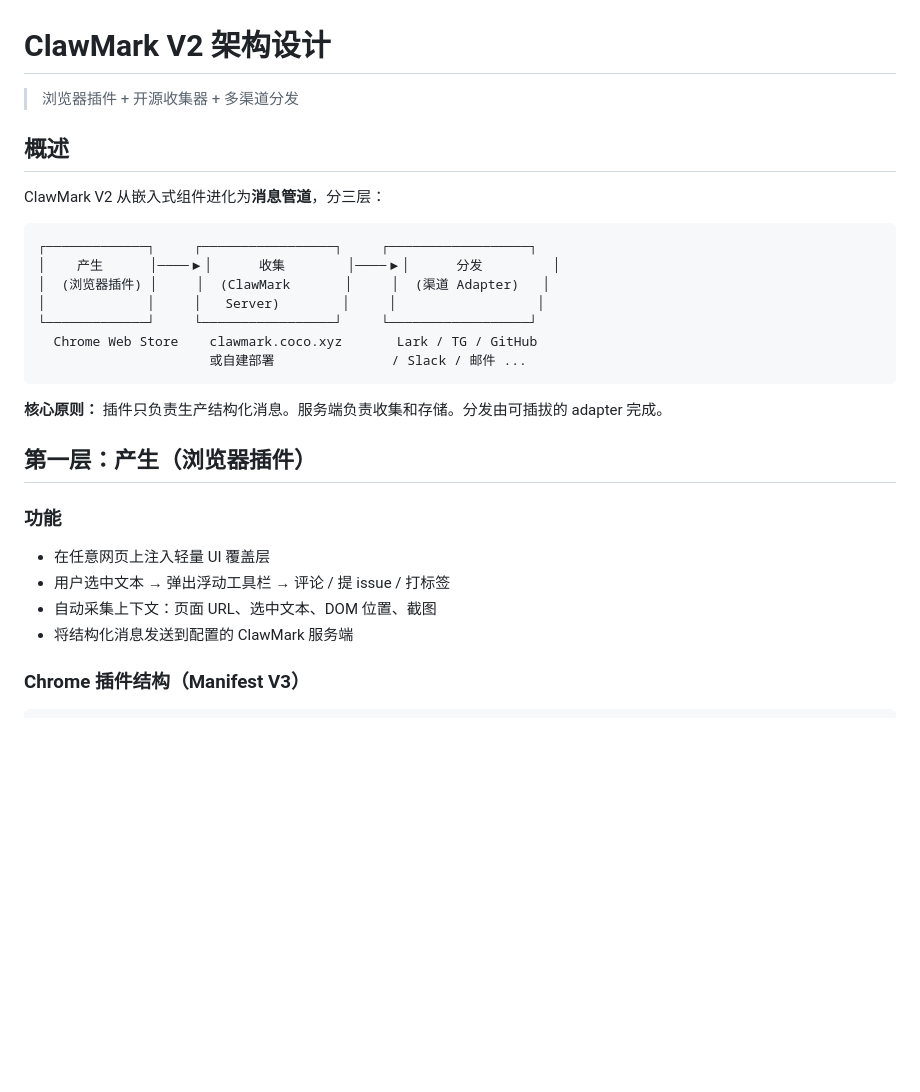
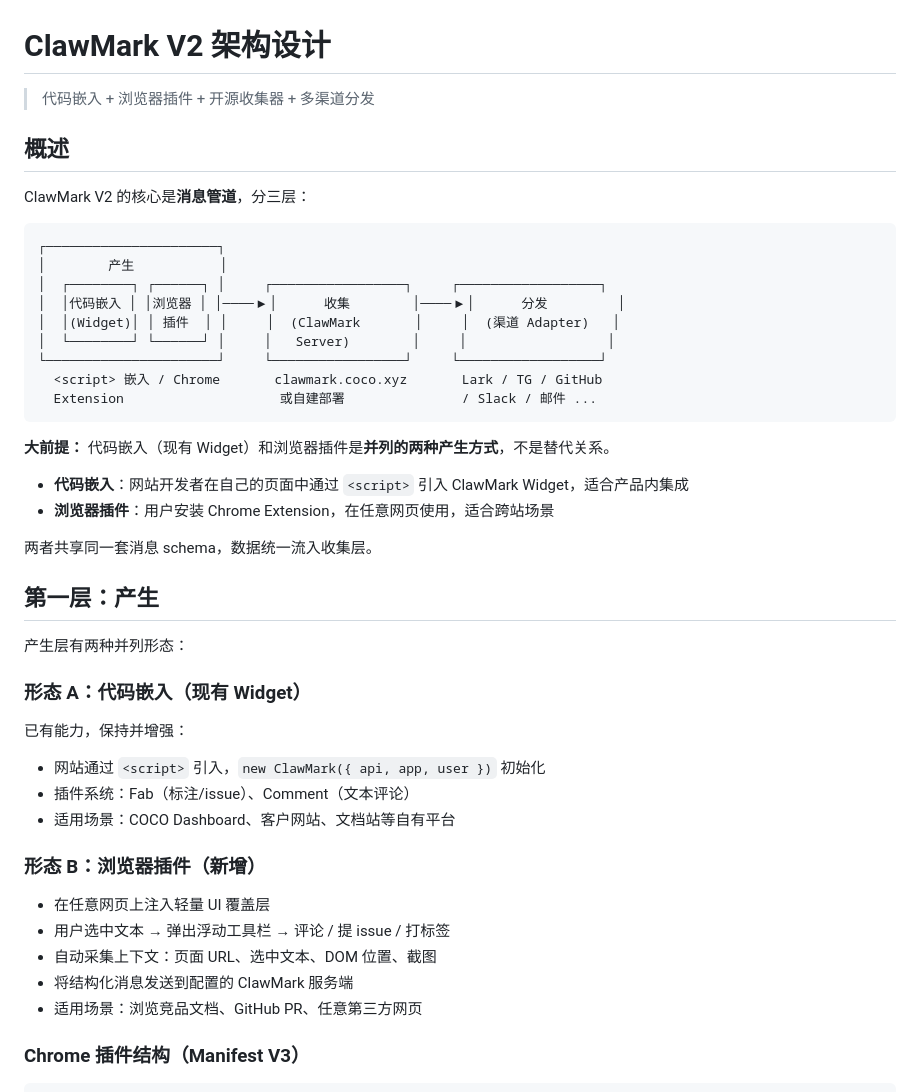
Before and after one commit to coco-xyz/clawmark, a Markdown page: docs/architecture-v2.md, the part around the change. GitHub-like rendering; blank space fills up the shorter version.

Commit message:
docs: 产生层拆为代码嵌入 + 浏览器插件并列形态
Kevin feedback: widget 和 extension 是并列的，不是替代关系

Co-Authored-By: Claude Opus 4.6 <noreply@anthropic.com>

````diff
--- a/docs/architecture-v2.md
+++ b/docs/architecture-v2.md
@@ -1,31 +1,48 @@
 # ClawMark V2 架构设计
 
-> 浏览器插件 + 开源收集器 + 多渠道分发
+> 代码嵌入 + 浏览器插件 + 开源收集器 + 多渠道分发
 
 ## 概述
 
-ClawMark V2 从嵌入式组件进化为**消息管道**，分三层：
+ClawMark V2 的核心是**消息管道**，分三层：
 
 ```
-┌─────────────┐     ┌─────────────────┐     ┌──────────────────┐
-│    产生      │────▶│      收集        │────▶│      分发         │
-│  (浏览器插件) │     │  (ClawMark       │     │  (渠道 Adapter)   │
-│             │     │   Server)        │     │                  │
-└─────────────┘     └─────────────────┘     └──────────────────┘
-  Chrome Web Store    clawmark.coco.xyz       Lark / TG / GitHub
-                      或自建部署               / Slack / 邮件 ...
+┌──────────────────────┐
+│        产生           │
+│  ┌────────┐ ┌──────┐ │     ┌─────────────────┐     ┌──────────────────┐
+│  │代码嵌入 │ │浏览器 │ │────▶│      收集        │────▶│      分发         │
+│  │(Widget)│ │ 插件  │ │     │  (ClawMark       │     │  (渠道 Adapter)   │
+│  └────────┘ └──────┘ │     │   Server)        │     │                  │
+└──────────────────────┘     └─────────────────┘     └──────────────────┘
+  <script> 嵌入 / Chrome       clawmark.coco.xyz       Lark / TG / GitHub
+  Extension                    或自建部署               / Slack / 邮件 ...
 ```
 
-**核心原则：** 插件只负责生产结构化消息。服务端负责收集和存储。分发由可插拔的 adapter 完成。
+**大前提：** 代码嵌入（现有 Widget）和浏览器插件是**并列的两种产生方式**，不是替代关系。
 
-## 第一层：产生（浏览器插件）
+- **代码嵌入**：网站开发者在自己的页面中通过 `<script>` 引入 ClawMark Widget，适合产品内集成
+- **浏览器插件**：用户安装 Chrome Extension，在任意网页使用，适合跨站场景
 
-### 功能
+两者共享同一套消息 schema，数据统一流入收集层。
+
+## 第一层：产生
+
+产生层有两种并列形态：
+
+### 形态 A：代码嵌入（现有 Widget）
+
+已有能力，保持并增强：
+- 网站通过 `<script>` 引入，`new ClawMark({ api, app, user })` 初始化
+- 插件系统：Fab（标注/issue）、Comment（文本评论）
+- 适用场景：COCO Dashboard、客户网站、文档站等自有平台
+
+### 形态 B：浏览器插件（新增）
 
 - 在任意网页上注入轻量 UI 覆盖层
 - 用户选中文本 → 弹出浮动工具栏 → 评论 / 提 issue / 打标签
 - 自动采集上下文：页面 URL、选中文本、DOM 位置、截图
 - 将结构化消息发送到配置的 ClawMark 服务端
+- 适用场景：浏览竞品文档、GitHub PR、任意第三方网页
 
 ### Chrome 插件结构（Manifest V3）
 
````
